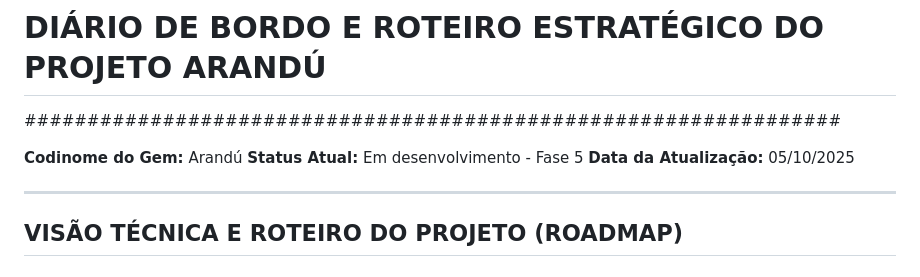
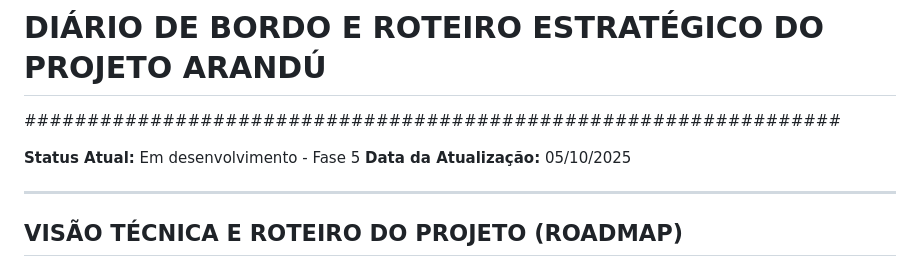
Before and after one commit to BrunoMNoronha/arandu, a Markdown page: docs/notes.md, the part around the change. Drawn GitHub-style.

Commit message:
documentação

```diff
--- a/ARANDU_NOTES.md
+++ b/docs/notes.md
@@ -2,7 +2,6 @@
 #    DIÁRIO DE BORDO E ROTEIRO ESTRATÉGICO DO PROJETO ARANDÚ    #
 #################################################################
 
-**Codinome do Gem:** Arandú
 **Status Atual:** Em desenvolvimento - Fase 5
 **Data da Atualização:** 05/10/2025
 
```
